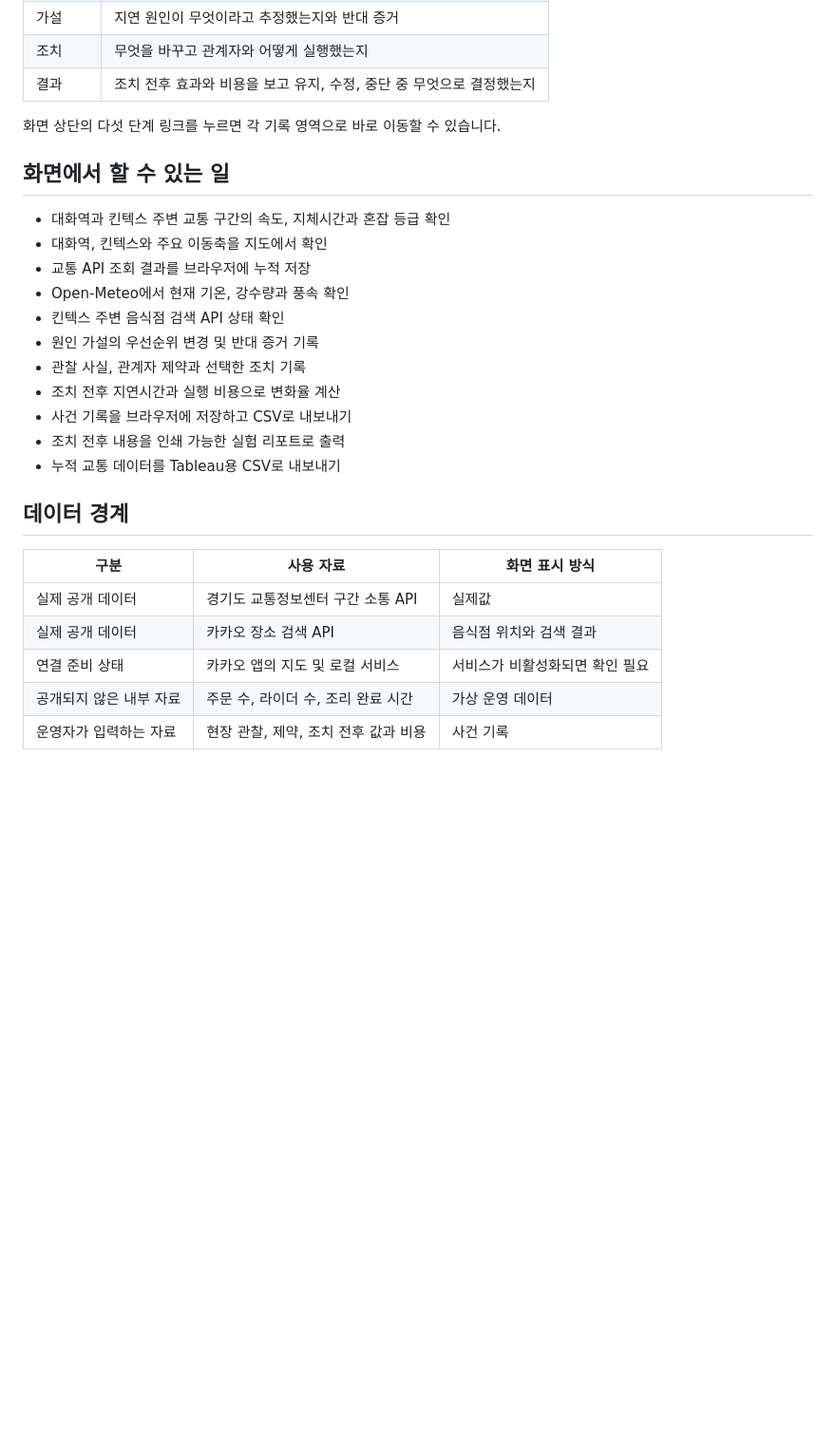
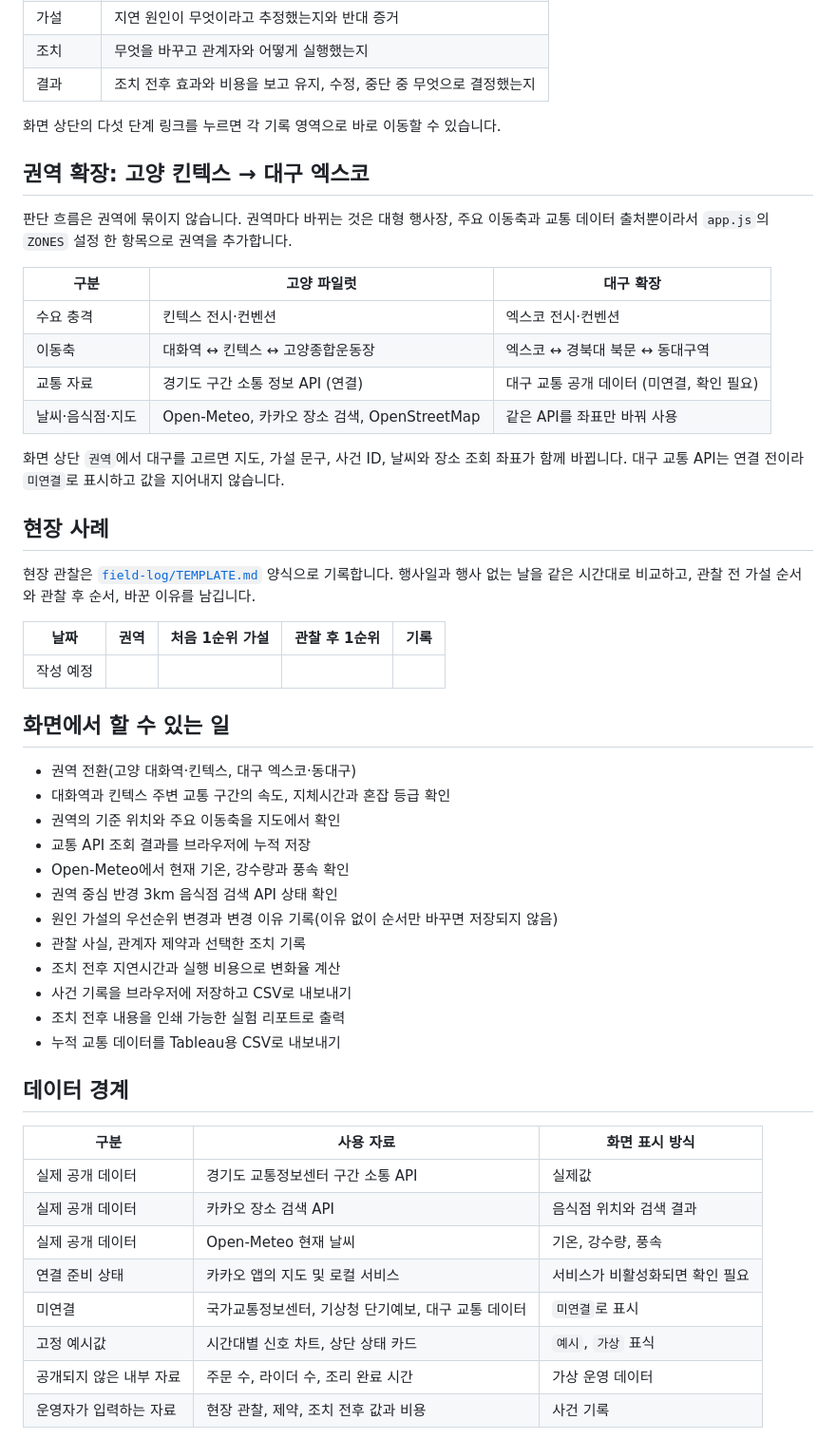
Before and after one commit to jhheo51-arch/regional-ops-experiment-board, a Markdown page: README.md, the part around one of its changes. Shown at 95% size. Drawn GitHub-style; blank space fills up the shorter version.

```diff
--- a/README.md
+++ b/README.md
@@ -31,14 +33,36 @@
 
 화면 상단의 다섯 단계 링크를 누르면 각 기록 영역으로 바로 이동할 수 있습니다.
 
+## 권역 확장: 고양 킨텍스 → 대구 엑스코
+
+판단 흐름은 권역에 묶이지 않습니다. 권역마다 바뀌는 것은 대형 행사장, 주요 이동축과 교통 데이터 출처뿐이라서 `app.js`의 `ZONES` 설정 한 항목으로 권역을 추가합니다.
+
+| 구분 | 고양 파일럿 | 대구 확장 |
+| --- | --- | --- |
+| 수요 충격 | 킨텍스 전시·컨벤션 | 엑스코 전시·컨벤션 |
+| 이동축 | 대화역 ↔ 킨텍스 ↔ 고양종합운동장 | 엑스코 ↔ 경북대 북문 ↔ 동대구역 |
+| 교통 자료 | 경기도 구간 소통 정보 API (연결) | 대구 교통 공개 데이터 (미연결, 확인 필요) |
+| 날씨·음식점·지도 | Open-Meteo, 카카오 장소 검색, OpenStreetMap | 같은 API를 좌표만 바꿔 사용 |
+
+화면 상단 `권역`에서 대구를 고르면 지도, 가설 문구, 사건 ID, 날씨와 장소 조회 좌표가 함께 바뀝니다. 대구 교통 API는 연결 전이라 `미연결`로 표시하고 값을 지어내지 않습니다.
+
+## 현장 사례
+
+현장 관찰은 [`field-log/TEMPLATE.md`](field-log/TEMPLATE.md) 양식으로 기록합니다. 행사일과 행사 없는 날을 같은 시간대로 비교하고, 관찰 전 가설 순서와 관찰 후 순서, 바꾼 이유를 남깁니다.
+
+| 날짜 | 권역 | 처음 1순위 가설 | 관찰 후 1순위 | 기록 |
+| --- | --- | --- | --- | --- |
+| 작성 예정 | | | | |
+
 ## 화면에서 할 수 있는 일
 
+- 권역 전환(고양 대화역·킨텍스, 대구 엑스코·동대구)
 - 대화역과 킨텍스 주변 교통 구간의 속도, 지체시간과 혼잡 등급 확인
-- 대화역, 킨텍스와 주요 이동축을 지도에서 확인
+- 권역의 기준 위치와 주요 이동축을 지도에서 확인
 - 교통 API 조회 결과를 브라우저에 누적 저장
 - Open-Meteo에서 현재 기온, 강수량과 풍속 확인
-- 킨텍스 주변 음식점 검색 API 상태 확인
-- 원인 가설의 우선순위 변경 및 반대 증거 기록
+- 권역 중심 반경 3km 음식점 검색 API 상태 확인
+- 원인 가설의 우선순위 변경과 변경 이유 기록(이유 없이 순서만 바꾸면 저장되지 않음)
 - 관찰 사실, 관계자 제약과 선택한 조치 기록
 - 조치 전후 지연시간과 실행 비용으로 변화율 계산
 - 사건 기록을 브라우저에 저장하고 CSV로 내보내기
@@ -51,7 +75,10 @@
 | --- | --- | --- |
 | 실제 공개 데이터 | 경기도 교통정보센터 구간 소통 API | 실제값 |
 | 실제 공개 데이터 | 카카오 장소 검색 API | 음식점 위치와 검색 결과 |
+| 실제 공개 데이터 | Open-Meteo 현재 날씨 | 기온, 강수량, 풍속 |
 | 연결 준비 상태 | 카카오 앱의 지도 및 로컬 서비스 | 서비스가 비활성화되면 확인 필요 |
+| 미연결 | 국가교통정보센터, 기상청 단기예보, 대구 교통 데이터 | `미연결`로 표시 |
+| 고정 예시값 | 시간대별 신호 차트, 상단 상태 카드 | `예시`, `가상` 표식 |
 | 공개되지 않은 내부 자료 | 주문 수, 라이더 수, 조리 완료 시간 | 가상 운영 데이터 |
 | 운영자가 입력하는 자료 | 현장 관찰, 제약, 조치 전후 값과 비용 | 사건 기록 |
 
```
Also changed, not shown: other parts of README.md (+8 -3 lines), PRD-권역-배달병목-운영실험보드.md (renamed from PRD-리뷰신호-권역별-배달품질개선-2026-10-13-v01.md, +39 -5 lines), field-log/TEMPLATE.md (added, +70 -0 lines), docs/screenshot-board.png (added), 4 other files.
